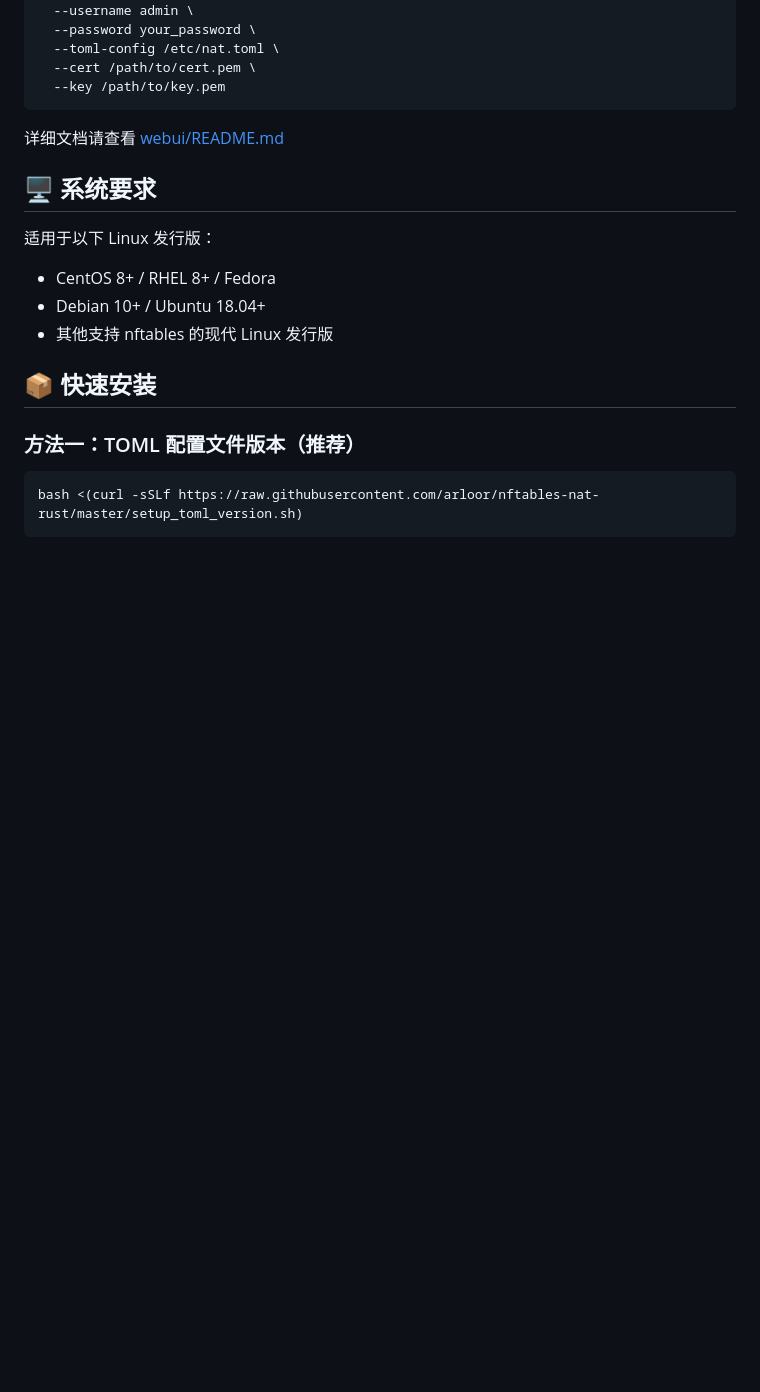
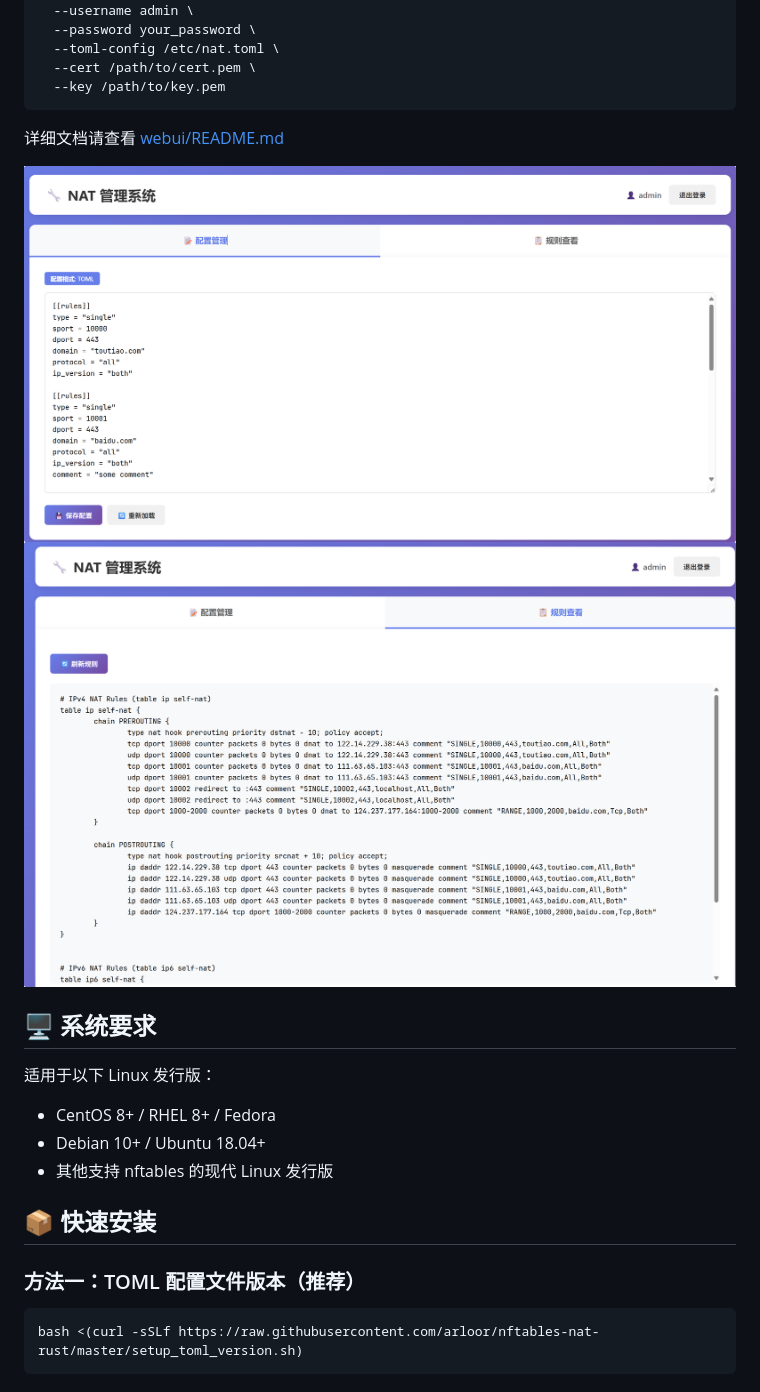
Before and after one commit to arloor/nftables-nat-rust, a Markdown page: README.md, the part around the change. Rendered like a GitHub page; pictures changed too: image-1.png (added), image.png (added); blank space fills up the shorter version.

````diff
--- a/README.md
+++ b/README.md
@@ -54,6 +54,9 @@ cargo build --release --package webui
 ```
 
 详细文档请查看 [webui/README.md](webui/README.md)
+
+![alt text](image.png)
+![alt text](image-1.png)
 
 ## 🖥️ 系统要求
 
````
